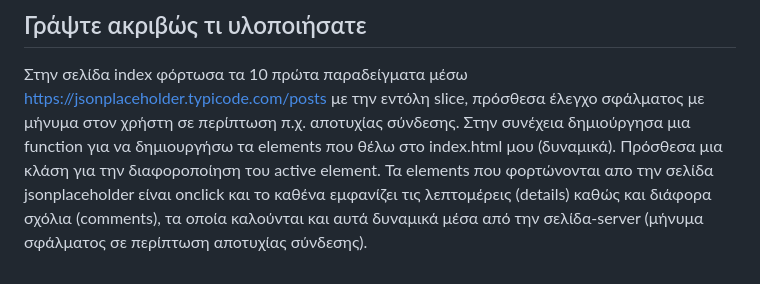
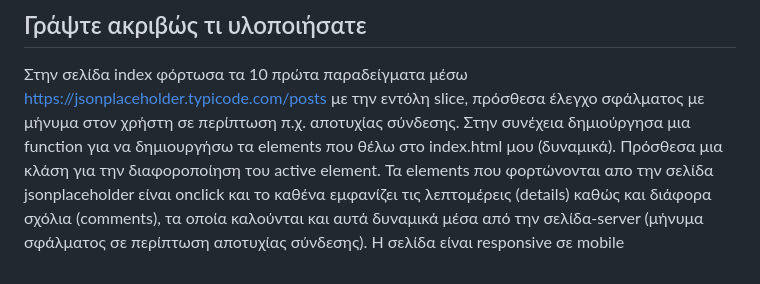
Before and after one commit to SpyrosDrikos/ilo-frontend-basic-test-2025, a Markdown page: README.md, the part around the change. GitHub-like rendering.

```diff
--- a/README.md
+++ b/README.md
@@ -38,3 +38,4 @@
    Στην συνέχεια δημιούργησα μια function για να δημιουργήσω τα elements που θέλω στο index.html μου (δυναμικά). Πρόσθεσα μια κλάση για την διαφοροποίηση του active element.
    Τα elements που φορτώνονται απο την σελίδα jsonplaceholder είναι onclick και το καθένα εμφανίζει τις λεπτομέρεις (details) καθώς και διάφορα σχόλια (comments),
    τα οποία καλούνται και αυτά δυναμικά μέσα από την σελίδα-server (μήνυμα σφάλματος σε περίπτωση αποτυχίας σύνδεσης).
+   Η σελίδα είναι responsive σε mobile
```
